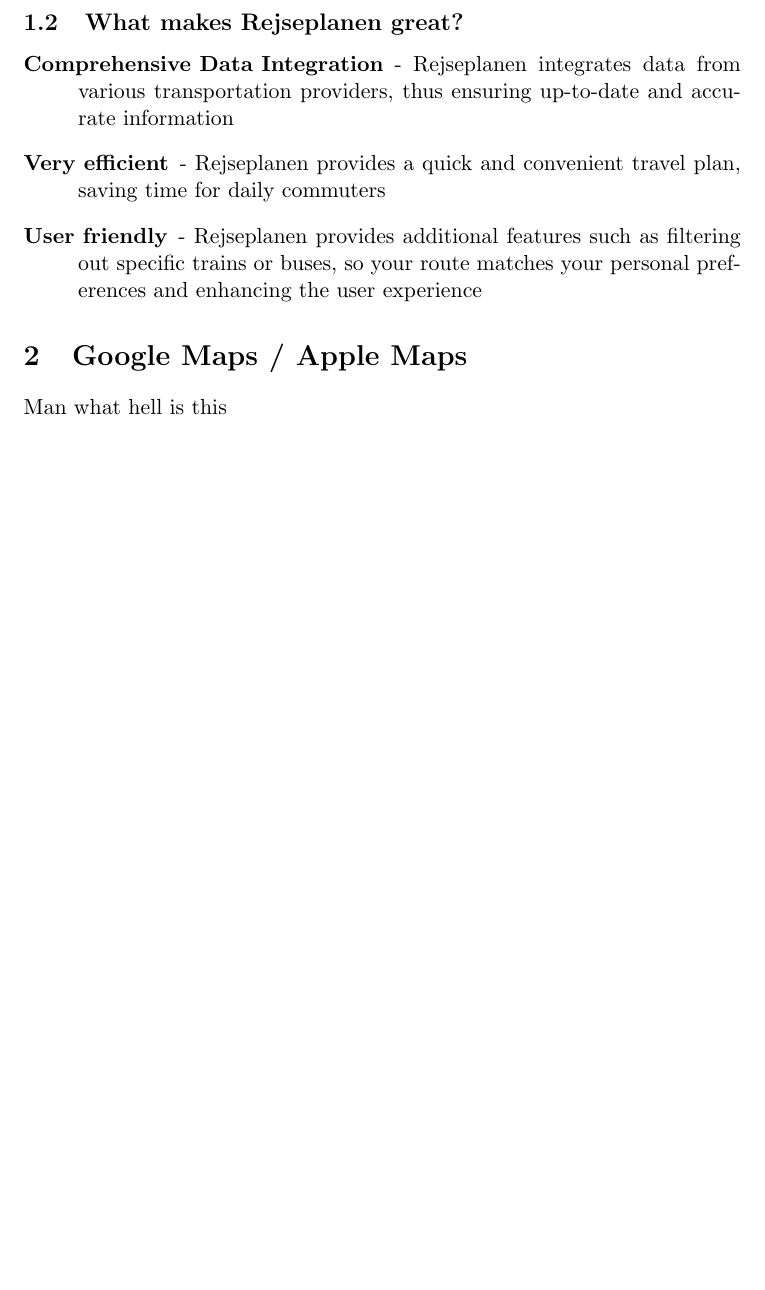
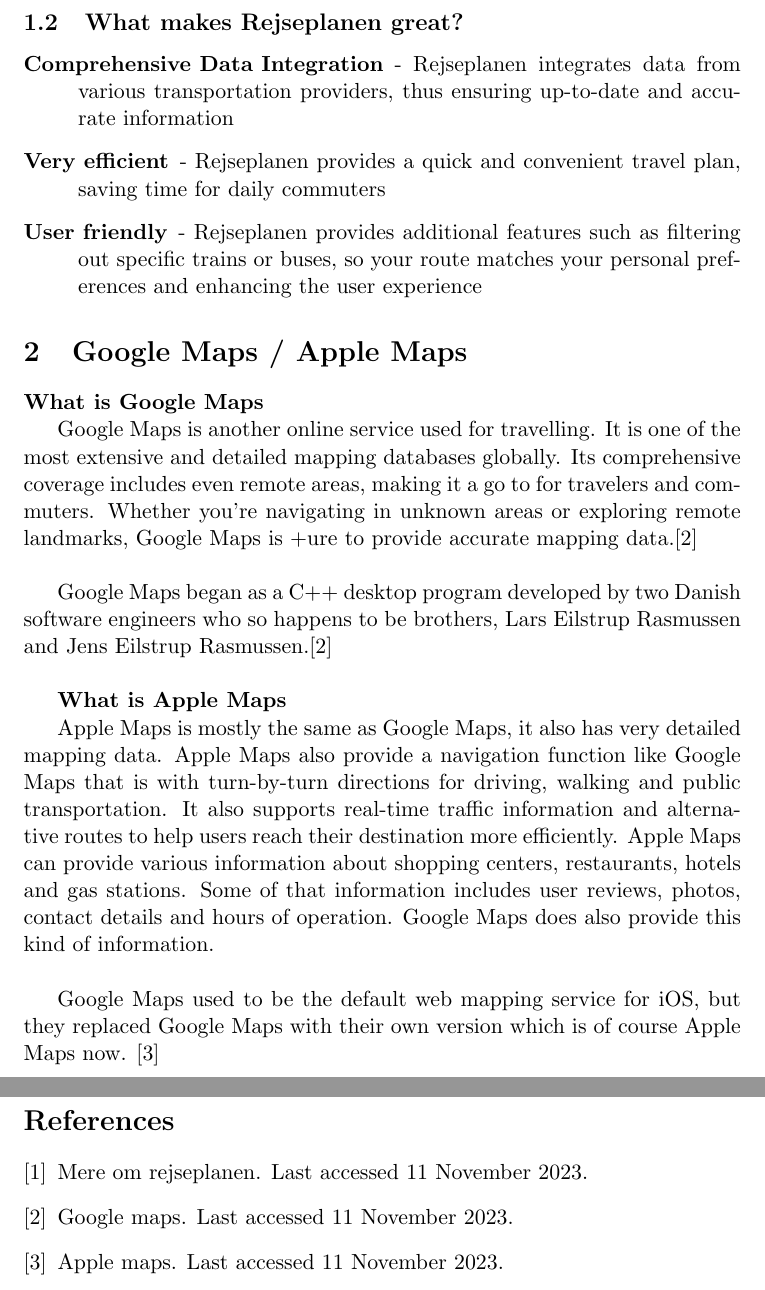
Before and after one commit to audio-engineer/aau-p1-article, a LaTeX paper (src/simon.tex): part of page 2 of 2 before the commit and two parts of pages 2 and 3 of 3 after it, the two joined at a grey line, cut so that both start at the same text, the shorter picture padded with empty space. Compiled offline with pdfLaTeX.

Commit message:
More sources to simon.bib, done with Google Maps and Apple maps

```diff
--- a/src/simon.tex
+++ b/src/simon.tex
@@ -48,7 +48,32 @@
 
 
     \section{Google Maps / Apple Maps}\label{sec:google-maps-/-apple-maps}
-    Man what hell is this
 
+    \textbf{What is Google Maps}
 
+    Google Maps is another online service used for travelling.
+    It is one of the most extensive and detailed mapping databases globally.
+    Its comprehensive coverage includes even remote areas, making it a go to for travelers and commuters.
+    Whether you're navigating in unknown areas or exploring remote landmarks, Google Maps is +ure to provide accurate
+    mapping data.\cite{GoogleMaps} \newline
+
+    Google Maps began as a C++ desktop program developed by two Danish software engineers who so happens to be brothers,
+    Lars Eilstrup Rasmussen and Jens Eilstrup Rasmussen.\cite{GoogleMaps} \newline
+
+    \textbf{What is Apple Maps}
+
+    Apple Maps is mostly the same as Google Maps, it also has very detailed mapping data.
+    Apple Maps also provide a navigation function like Google Maps that is with turn-by-turn directions for driving,
+    walking and public transportation.
+    It also supports real-time traffic information and alternative routes to help users reach their destination more
+    efficiently.
+    Apple Maps can provide various information about shopping centers, restaurants, hotels and gas stations.
+    Some of that information includes user reviews, photos, contact details and hours of operation.
+    Google Maps does also provide this kind of information. \newline
+
+    Google Maps used to be the default web mapping service for iOS, but they replaced Google Maps with their own version
+    which is of course Apple Maps now. \cite{AppleMapsWiki} \newline
+
+    \bibliography{simon}
+    \bibliographystyle{unsrt}
 \end{document}
```
Also changed, not shown: src/simon.bib (+7 -0 lines), src/simon.tex (4 more changed lines).
